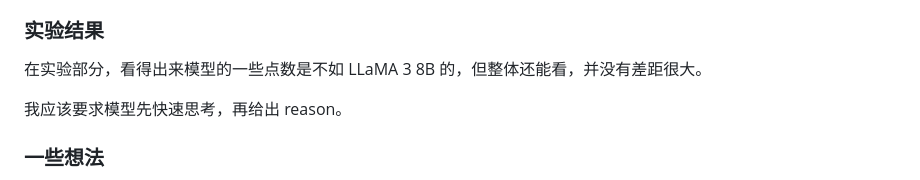
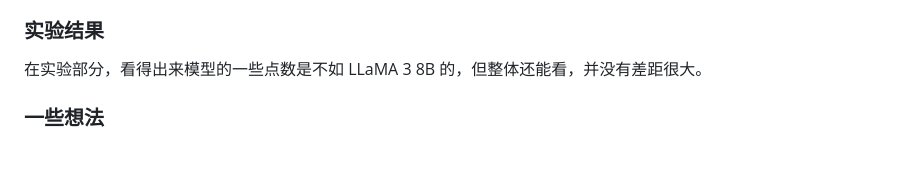
Before and after one commit to feng1201/my_blog, a Markdown page: posts/knowledge/2025-10-19-文章-知识分享.md, the part around the change. Rendered like a GitHub page; blank space fills up the shorter version.

```diff
--- a/posts/knowledge/2025-10-19-文章-知识分享.md
+++ b/posts/knowledge/2025-10-19-文章-知识分享.md
@@ -29,8 +29,6 @@ LLaDA 通过前向过程和反向过程定义了一个模型分布。在前向
 
 在实验部分，看得出来模型的一些点数是不如 LLaMA 3 8B 的，但整体还能看，并没有差距很大。
 
-我应该要求模型先快速思考，再给出 reason。
-
 ### 一些想法
 
 关于扩散语言模型，我在读完后有一些思考。我是极力推崇 *less is more* 的，在架构策略的发展上，我认为应该给模型越来越少的约束。比如当初的 BERT，它是采用给前面和后面的 token 补全中间的部分。而后的 GPT 是只给前面的 token，顺序预测之后的 token，明显 GPT 的约束更少。
```
